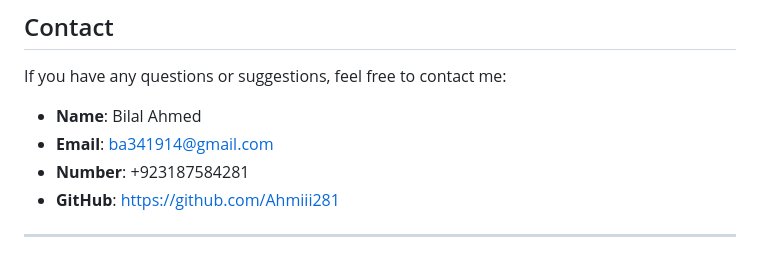
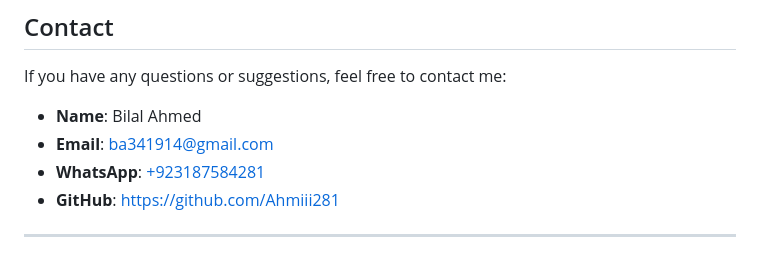
Before and after one commit to Ahmiii281/Swift-Converter, a Markdown page: README.md, the part around the change. GitHub-like rendering.

```diff
--- a/README.md
+++ b/README.md
@@ -95,7 +95,7 @@ If you have any questions or suggestions, feel free to contact me:
 
 - **Name**: Bilal Ahmed
 - **Email**: ba341914@gmail.com
-- **Number**: +923187584281
+- **WhatsApp**: [+923187584281](https://wa.me/923187584281)
 - **GitHub**: https://github.com/Ahmiii281
 
 ---
```
